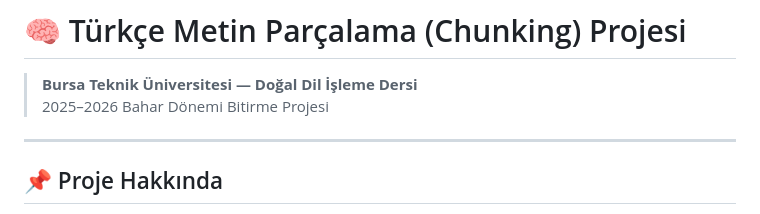
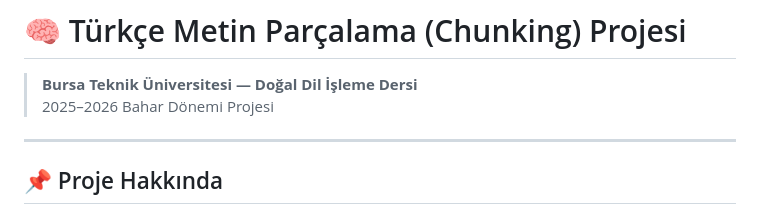
Before and after one commit to barisyzici/turkce-chunking-nlp, a Markdown page: README.md, the part around the change. Drawn GitHub-style.

```diff
--- a/README.md
+++ b/README.md
@@ -1,7 +1,7 @@
 # 🧠 Türkçe Metin Parçalama (Chunking) Projesi
 
 > **Bursa Teknik Üniversitesi — Doğal Dil İşleme Dersi**
-> 2025–2026 Bahar Dönemi Bitirme Projesi
+> 2025–2026 Bahar Dönemi Projesi
 
 ---
 
```
